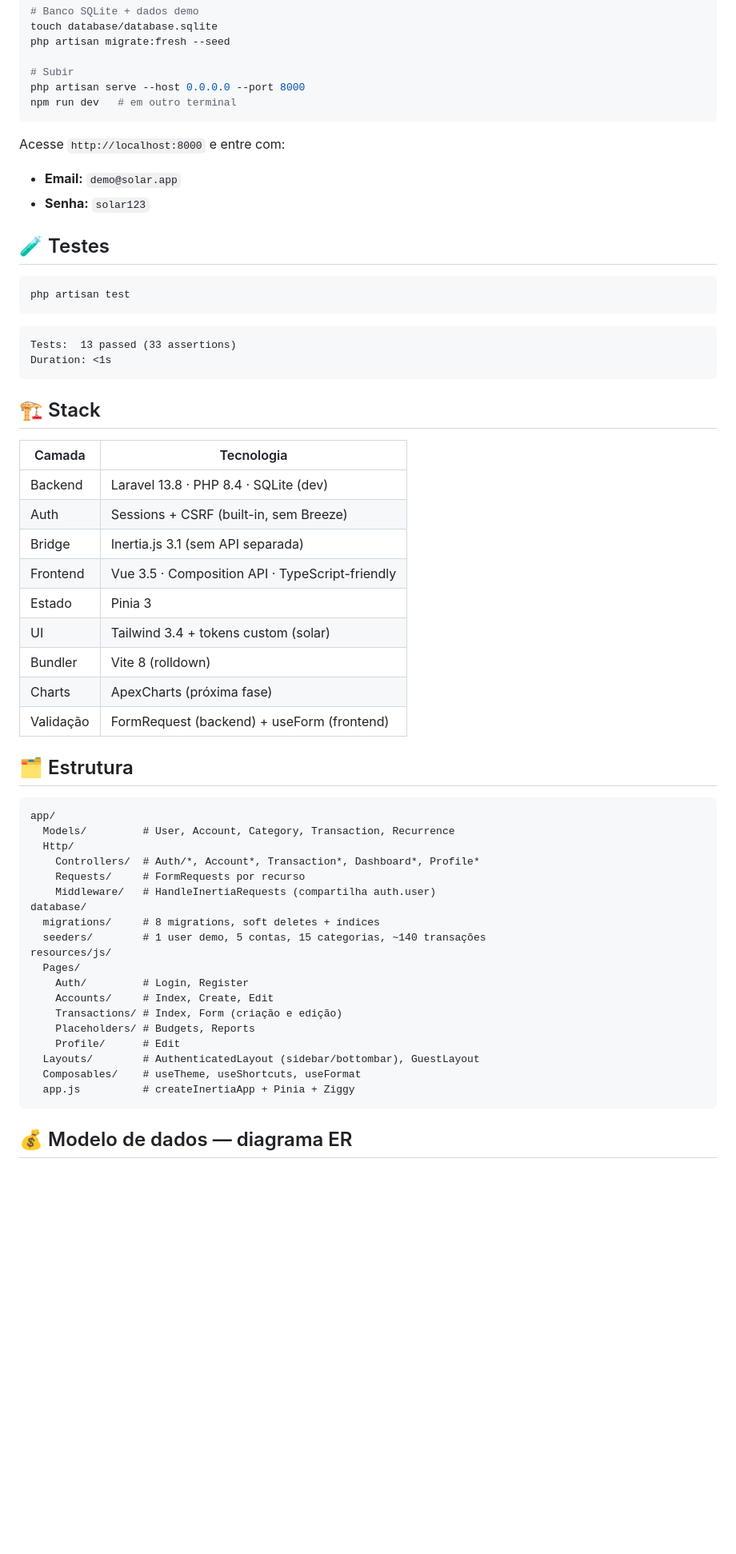
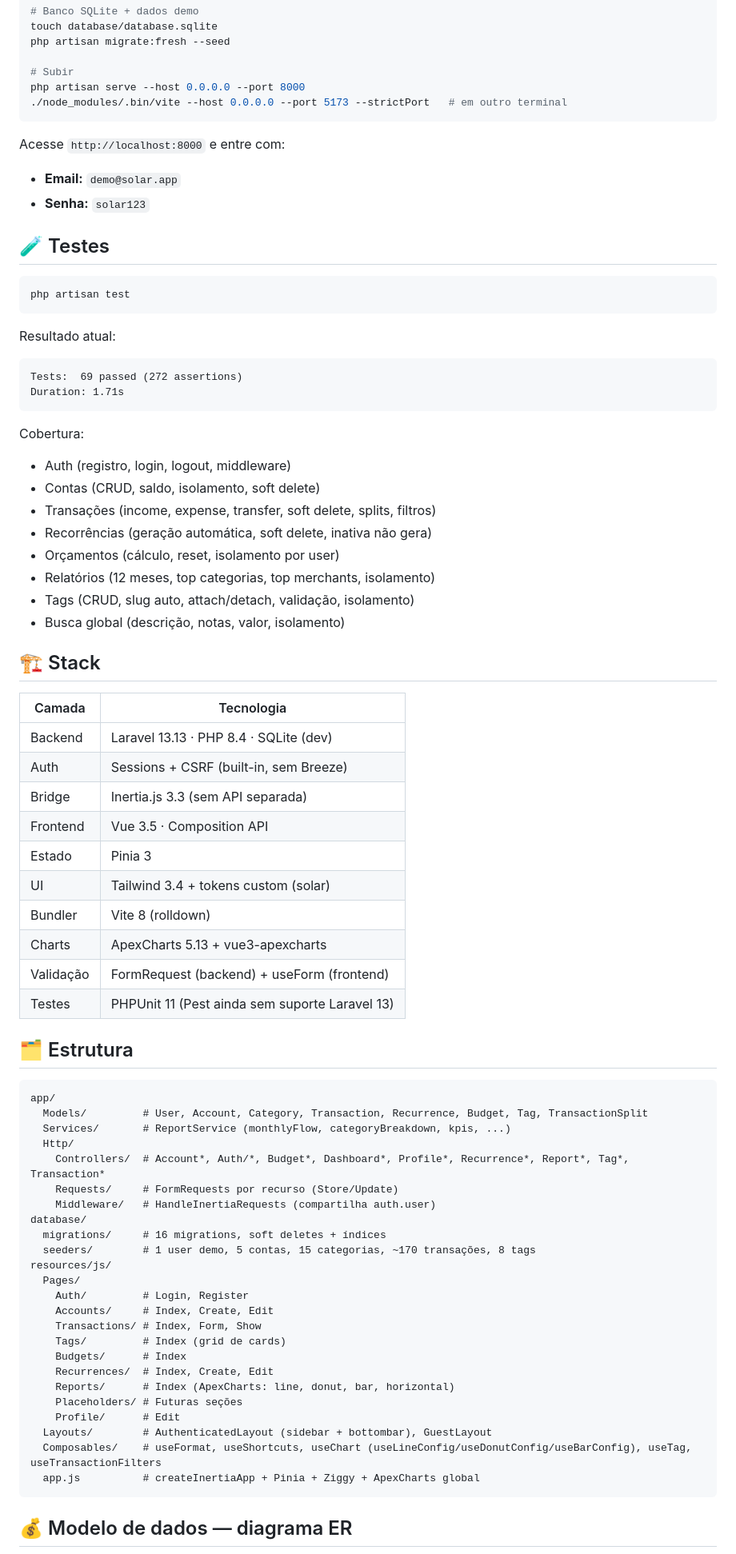
Before and after one commit to hdellamanna/solar, a Markdown page: README.md, the part around one of its changes. Shown at 80% size. Rendered like a GitHub page; blank space fills up the shorter version.

````diff
--- a/README.md
+++ b/README.md
@@ -38,7 +51,7 @@ php artisan migrate:fresh --seed
 
 # Subir
 php artisan serve --host 0.0.0.0 --port 8000
-npm run dev   # em outro terminal
+./node_modules/.bin/vite --host 0.0.0.0 --port 5173 --strictPort   # em outro terminal
 ```
 
 Acesse `http://localhost:8000` e entre com:
@@ -52,47 +65,64 @@ Acesse `http://localhost:8000` e entre com:
 php artisan test
 ```
 
+Resultado atual:
 ```
-Tests:  13 passed (33 assertions)
-Duration: <1s
+Tests:  69 passed (272 assertions)
+Duration: 1.71s
 ```
+
+Cobertura:
+- Auth (registro, login, logout, middleware)
+- Contas (CRUD, saldo, isolamento, soft delete)
+- Transações (income, expense, transfer, soft delete, splits, filtros)
+- Recorrências (geração automática, soft delete, inativa não gera)
+- Orçamentos (cálculo, reset, isolamento por user)
+- Relatórios (12 meses, top categorias, top merchants, isolamento)
+- Tags (CRUD, slug auto, attach/detach, validação, isolamento)
+- Busca global (descrição, notas, valor, isolamento)
 
 ## 🏗️ Stack
 
 | Camada       | Tecnologia                              |
 |--------------|------------------------------------------|
-| Backend      | Laravel 13.8 · PHP 8.4 · SQLite (dev)   |
+| Backend      | Laravel 13.13 · PHP 8.4 · SQLite (dev)   |
 | Auth         | Sessions + CSRF (built-in, sem Breeze)   |
-| Bridge       | Inertia.js 3.1 (sem API separada)        |
-| Frontend     | Vue 3.5 · Composition API · TypeScript-friendly |
+| Bridge       | Inertia.js 3.3 (sem API separada)        |
+| Frontend     | Vue 3.5 · Composition API                |
 | Estado       | Pinia 3                                  |
 | UI           | Tailwind 3.4 + tokens custom (solar)    |
 | Bundler      | Vite 8 (rolldown)                        |
-| Charts       | ApexCharts (próxima fase)                |
+| Charts       | ApexCharts 5.13 + vue3-apexcharts        |
 | Validação    | FormRequest (backend) + useForm (frontend) |
+| Testes       | PHPUnit 11 (Pest ainda sem suporte Laravel 13) |
 
 ## 🗂️ Estrutura
 
 ```
 app/
-  Models/         # User, Account, Category, Transaction, Recurrence
+  Models/         # User, Account, Category, Transaction, Recurrence, Budget, Tag, TransactionSplit
+  Services/       # ReportService (monthlyFlow, categoryBreakdown, kpis, ...)
   Http/
-    Controllers/  # Auth/*, Account*, Transaction*, Dashboard*, Profile*
-    Requests/     # FormRequests por recurso
+    Controllers/  # Account*, Auth/*, Budget*, Dashboard*, Profile*, Recurrence*, Report*, Tag*, Transaction*
+    Requests/     # FormRequests por recurso (Store/Update)
     Middleware/   # HandleInertiaRequests (compartilha auth.user)
 database/
-  migrations/     # 8 migrations, soft deletes + índices
-  seeders/        # 1 user demo, 5 contas, 15 categorias, ~140 transações
+  migrations/     # 16 migrations, soft deletes + índices
+  seeders/        # 1 user demo, 5 contas, 15 categorias, ~170 transações, 8 tags
 resources/js/
   Pages/
     Auth/         # Login, Register
     Accounts/     # Index, Create, Edit
-    Transactions/ # Index, Form (criação e edição)
-    Placeholders/ # Budgets, Reports
+    Transactions/ # Index, Form, Show
+    Tags/         # Index (grid de cards)
+    Budgets/      # Index
+    Recurrences/  # Index, Create, Edit
+    Reports/      # Index (ApexCharts: line, donut, bar, horizontal)
+    Placeholders/ # Futuras seções
     Profile/      # Edit
-  Layouts/        # AuthenticatedLayout (sidebar/bottombar), GuestLayout
-  Composables/    # useTheme, useShortcuts, useFormat
-  app.js          # createInertiaApp + Pinia + Ziggy
+  Layouts/        # AuthenticatedLayout (sidebar + bottombar), GuestLayout
+  Composables/    # useFormat, useShortcuts, useChart (useLineConfig/useDonutConfig/useBarConfig), useTag, useTransactionFilters
+  app.js          # createInertiaApp + Pinia + Ziggy + ApexCharts global
 ```
 
 ## 💰 Modelo de dados — diagrama ER
````
Also changed, not shown: other parts of README.md (+71 -11 lines).
